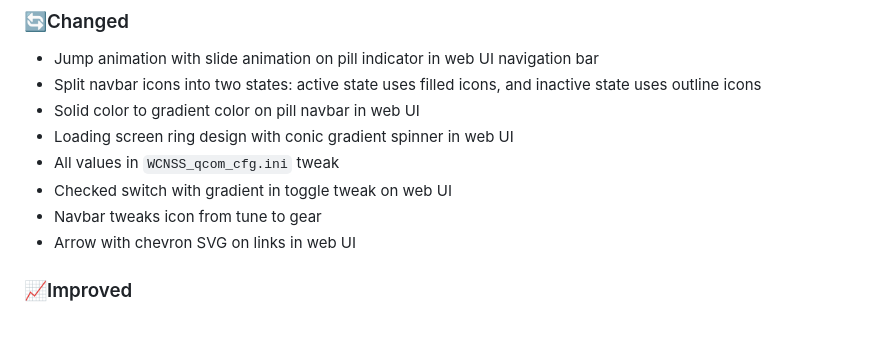
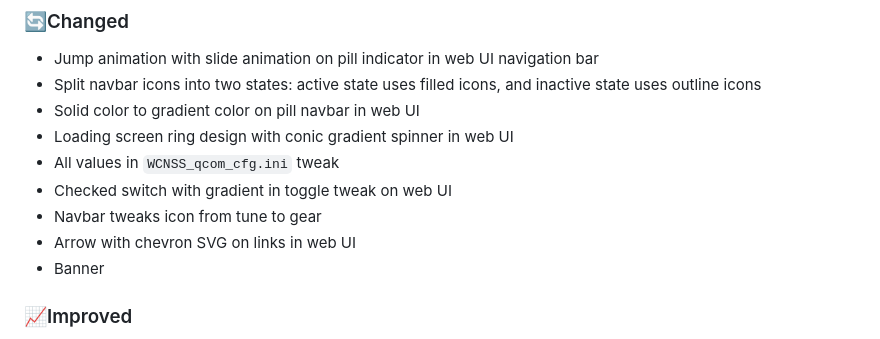
Before and after one commit to Vinzz1234567890/VinNet, a Markdown page: changelog.md, the part around the change. GitHub-like rendering.

```diff
--- a/changelog.md
+++ b/changelog.md
@@ -35,6 +35,7 @@
 - Checked switch with gradient in toggle tweak on web UI
 - Navbar tweaks icon from tune to gear
 - Arrow with chevron SVG on links in web UI
+- Banner
 
 ### 📈Improved
 - Synchronize transition duration of web UI loading screen in VinNet.js with transition duration of loading screen in VinNet.css
```
